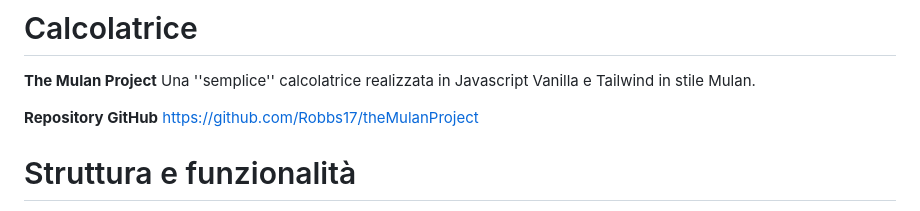
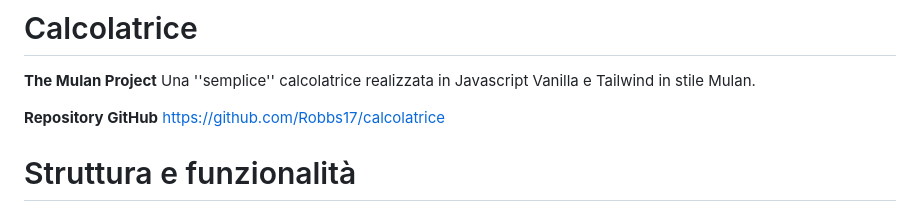
Before and after one commit to Robbs17/calcolatrice, a Markdown page: README.md, the part around the change. Rendered like a GitHub page.

```diff
--- a/README.md
+++ b/README.md
@@ -4,7 +4,7 @@
 Una ''semplice'' calcolatrice realizzata in Javascript Vanilla e Tailwind in stile Mulan.
 
 **Repository GitHub**
-https://github.com/Robbs17/theMulanProject
+https://github.com/Robbs17/calcolatrice
 
 # Struttura e funzionalità
 Il codice crea una calcolatrice funzionante che consente agli utenti di inserire numeri, eseguire operazioni aritmetiche di base e utilizzare alcune funzioni speciali.
```
